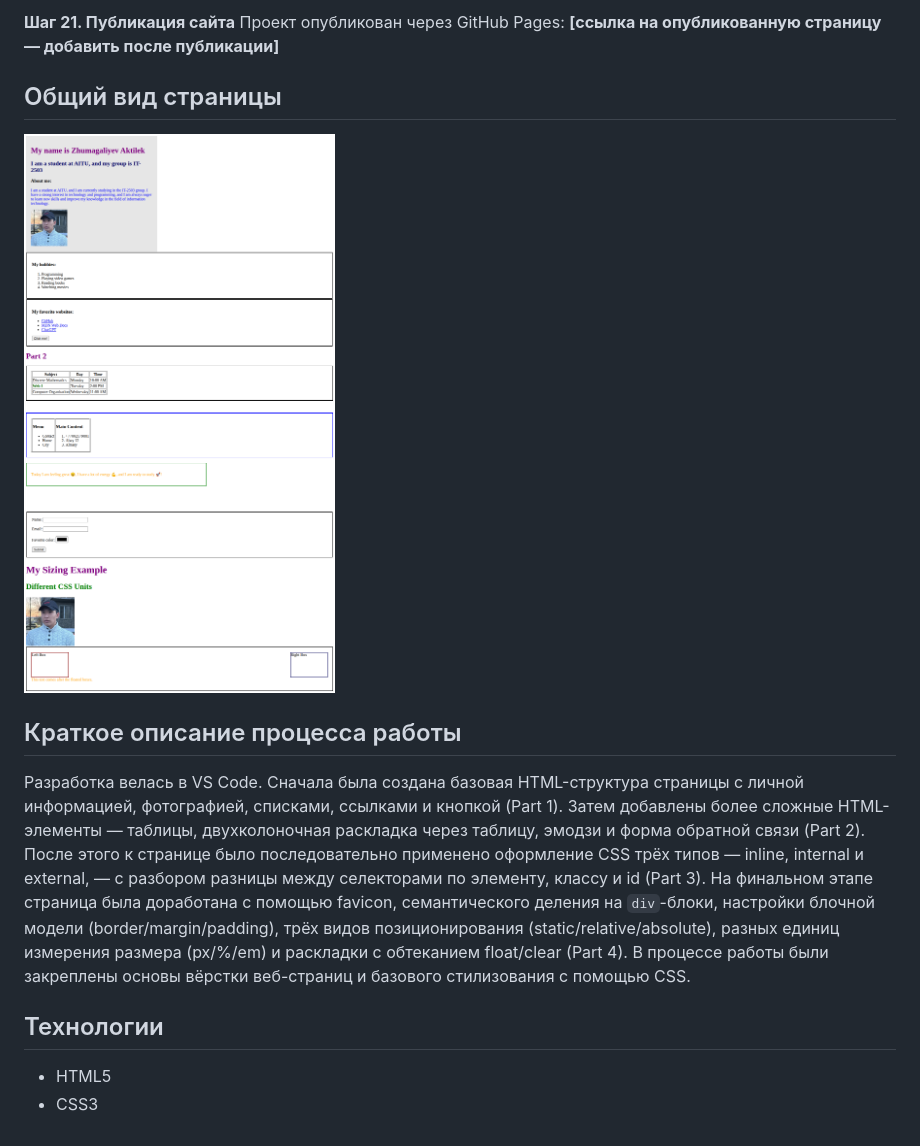
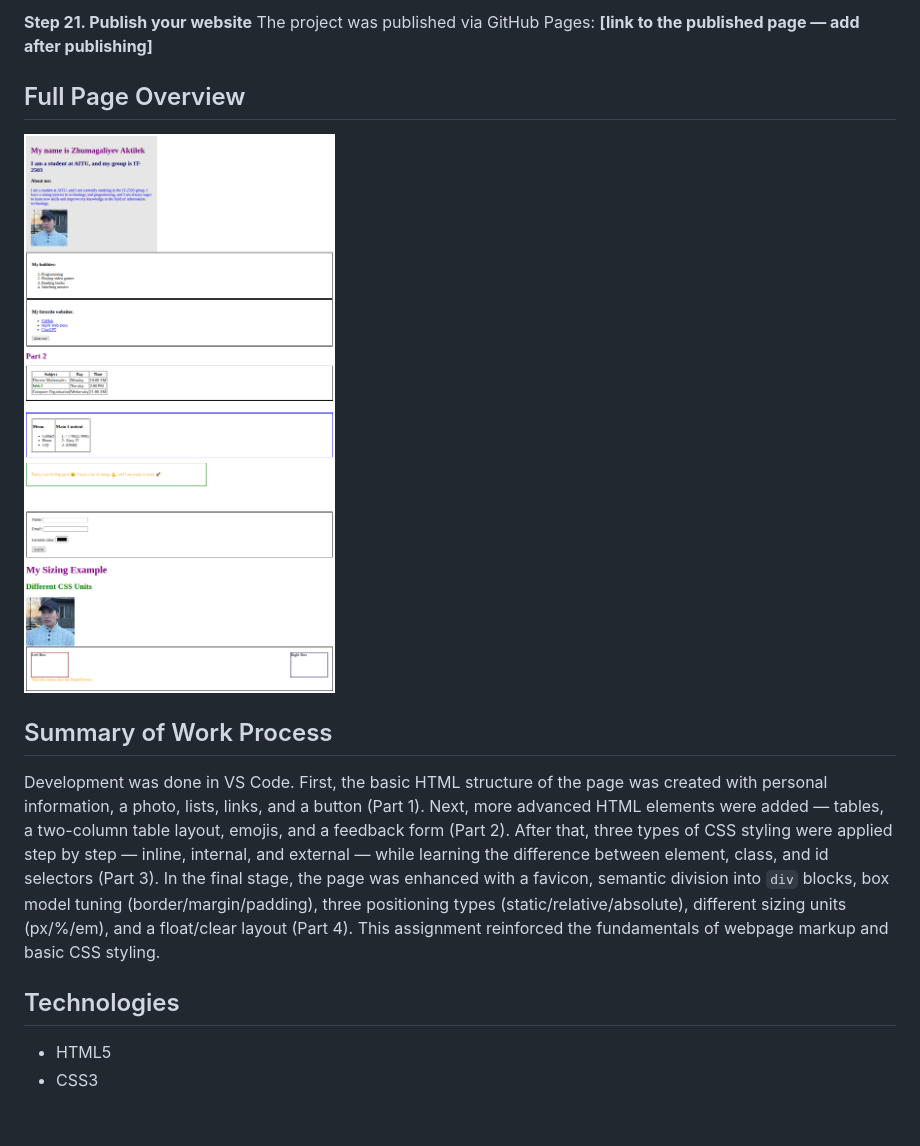
Before and after one commit to Tilya1/Web1, a Markdown page: README.md, the part around one of its changes. Rendered like a GitHub page.

```diff
--- a/README.md
+++ b/README.md
@@ -106,6 +106,6 @@
 
-**Шаг 21. Публикация сайта**
-Проект опубликован через GitHub Pages: **[ссылка на опубликованную страницу — добавить после публикации]**
+**Step 21. Publish your website**
+The project was published via GitHub Pages: **[link to the published page — add after publishing]**
 
-## Общий вид страницы
+## Full Page Overview
 
@@ -113,9 +113,9 @@
 
-## Краткое описание процесса работы
+## Summary of Work Process
 
-Разработка велась в VS Code. Сначала была создана базовая HTML-структура страницы с личной информацией, фотографией, списками, ссылками и кнопкой (Part 1). Затем добавлены более сложные HTML-элементы — таблицы, двухколоночная раскладка через таблицу, эмодзи и форма обратной связи (Part 2). После этого к странице было последовательно применено оформление CSS трёх типов — inline, internal и external, — с разбором разницы между селекторами по элементу, классу и id (Part 3). На финальном этапе страница была доработана с помощью favicon, семантического деления на `div`-блоки, настройки блочной модели (border/margin/padding), трёх видов позиционирования (static/relative/absolute), разных единиц измерения размера (px/%/em) и раскладки с обтеканием float/clear (Part 4). В процессе работы были закреплены основы вёрстки веб-страниц и базового стилизования с помощью CSS.
+Development was done in VS Code. First, the basic HTML structure of the page was created with personal information, a photo, lists, links, and a button (Part 1). Next, more advanced HTML elements were added — tables, a two-column table layout, emojis, and a feedback form (Part 2). After that, three types of CSS styling were applied step by step — inline, internal, and external — while learning the difference between element, class, and id selectors (Part 3). In the final stage, the page was enhanced with a favicon, semantic division into `div` blocks, box model tuning (border/margin/padding), three positioning types (static/relative/absolute), different sizing units (px/%/em), and a float/clear layout (Part 4). This assignment reinforced the fundamentals of webpage markup and basic CSS styling.
 
-## Технологии
+## Technologies
 
 - HTML5
 - CSS3
```
Also changed, not shown: other parts of README.md (+61 -61 lines).
